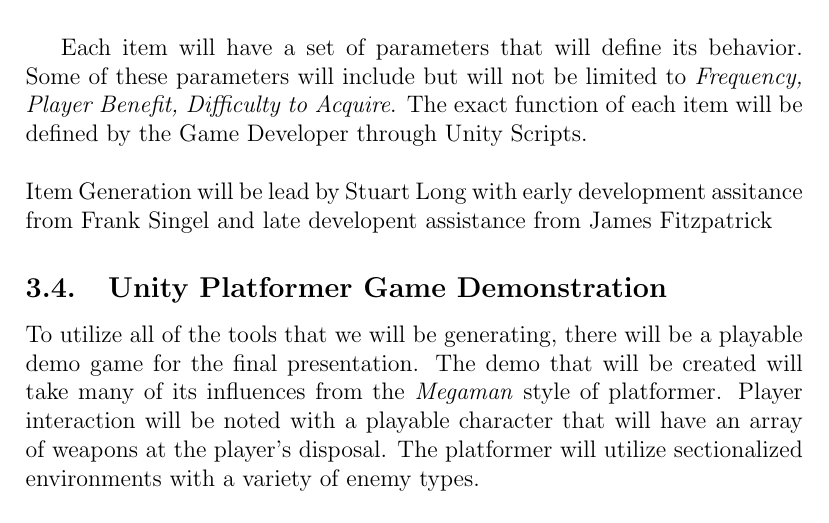
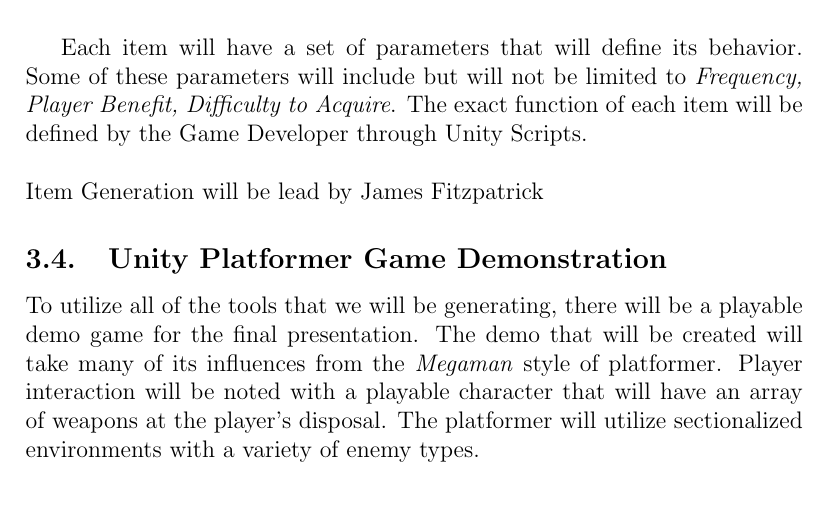
Before and after one commit to stuartlong/chocolatebox, a LaTeX document (Documentation/Project Proposal/proposal.tex): part of page 8 of 11, cut so that both start at the same text. Compiled offline with pdfLaTeX.

Commit message:
Changed Item Generation Duties from Stuart to James
See above

```diff
--- a/Documentation/Project Proposal/proposal.tex
+++ b/Documentation/Project Proposal/proposal.tex
@@ -116,7 +116,7 @@ A constant feature in many games is the use of interactable items. These items s
 
 Each item will have a set of parameters that will define its behavior. Some of these parameters will include but will not be limited to \textit{Frequency, Player Benefit, Difficulty to Acquire}. The exact function of each item will be defined by the Game Developer through Unity Scripts.
 \\\\
-Item Generation will be lead by Stuart Long with early development assitance from Frank Singel and late developent assistance from James Fitzpatrick
+Item Generation will be lead by James Fitzpatrick
 
 \subsection{Unity Platformer Game Demonstration}
 To utilize all of the tools that we will be generating, there will be a playable demo game for the final presentation. The demo that will be created will take many of its influences from the \textit{Megaman} style of platformer.  Player interaction will be noted with a playable character that will have an array of weapons at the player's disposal. The platformer will utilize sectionalized environments with a variety of enemy types.
```
